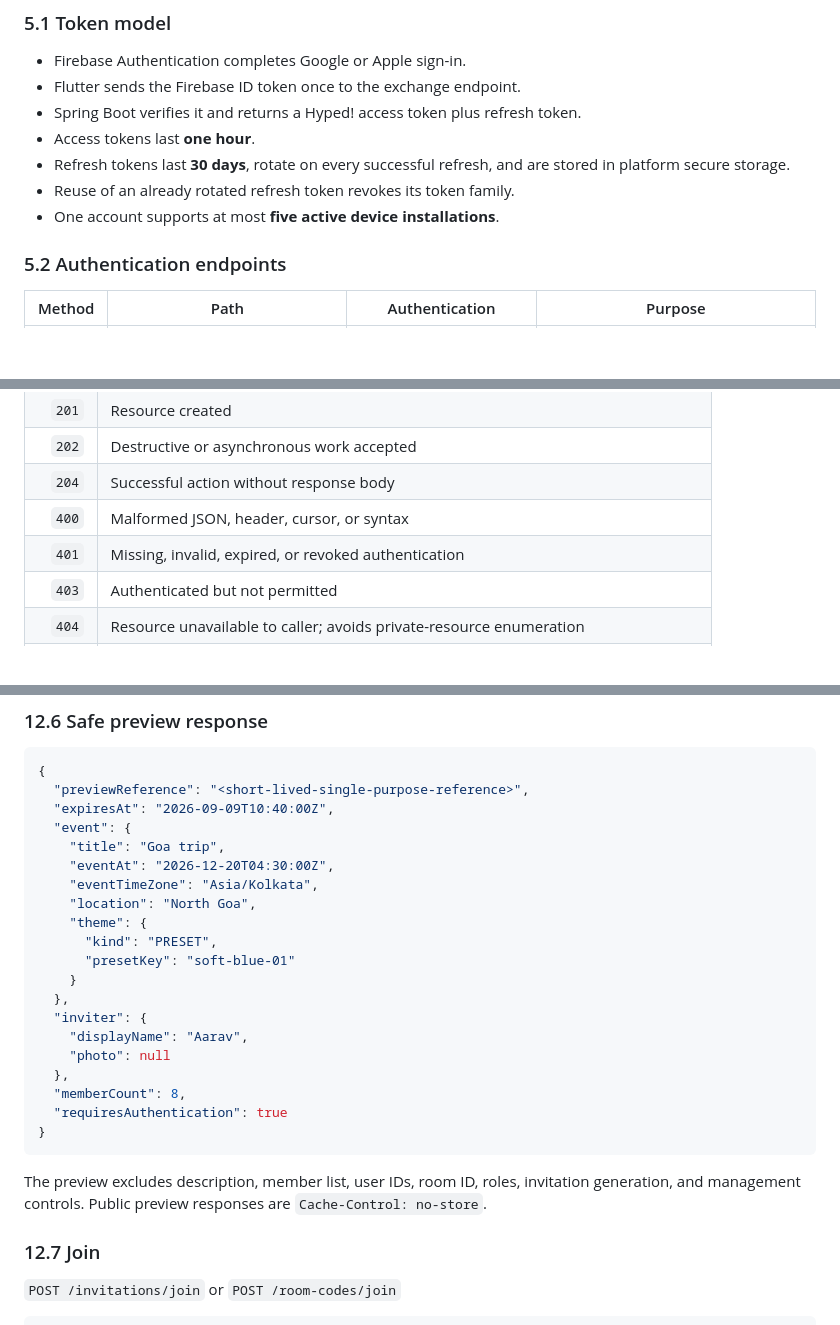
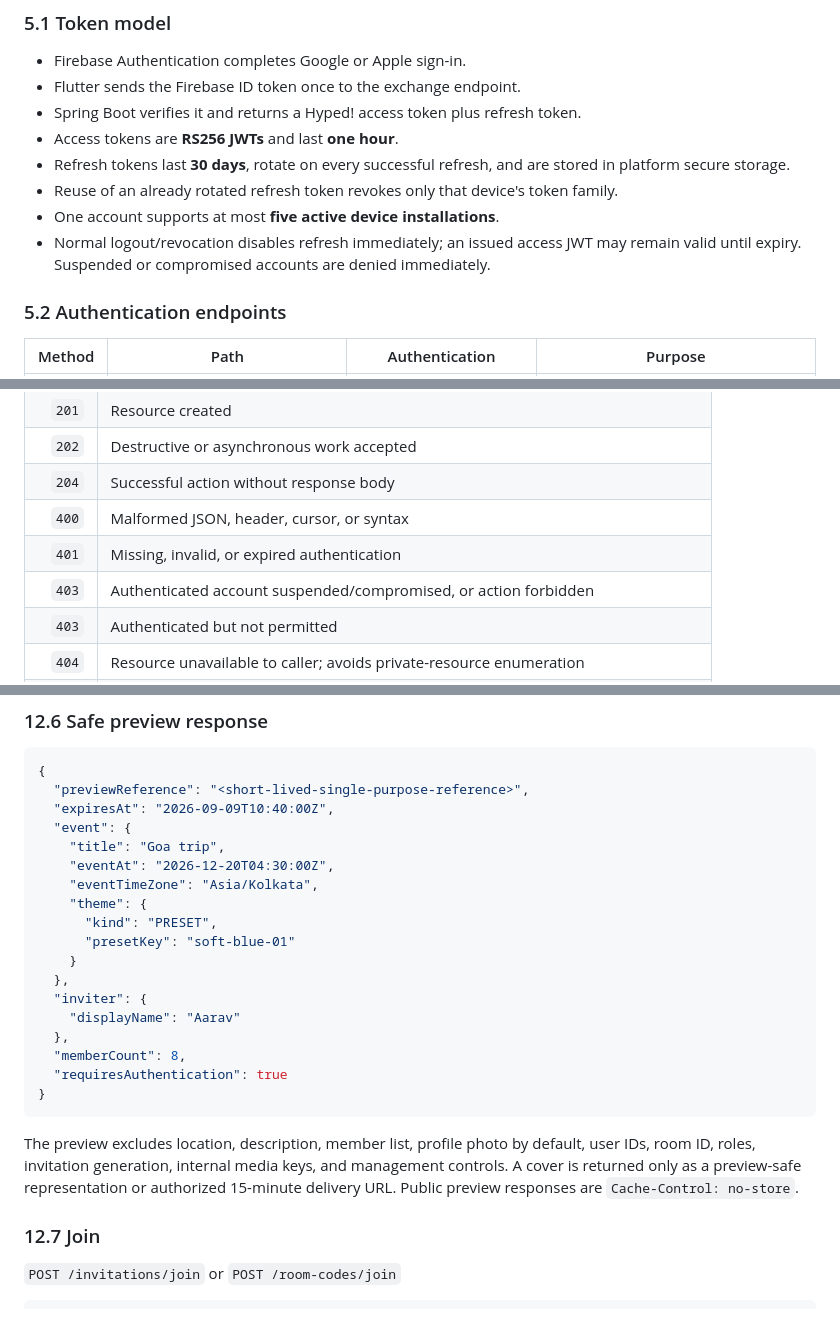
Before and after one commit to cosmoimai/Hyped, a Markdown page: docs/07-api-spec.md, 3 parts joined by grey strips. GitHub-like rendering; blank space fills up the shorter version.

Commit message:
docs: align 07-api-spec.md with security decisions

````diff
--- a/docs/07-api-spec.md
+++ b/docs/07-api-spec.md
@@ -93,10 +93,11 @@ The backend creates a request ID if the client does not supply a valid one and r
 - Firebase Authentication completes Google or Apple sign-in.
 - Flutter sends the Firebase ID token once to the exchange endpoint.
 - Spring Boot verifies it and returns a Hyped! access token plus refresh token.
-- Access tokens last **one hour**.
+- Access tokens are **RS256 JWTs** and last **one hour**.
 - Refresh tokens last **30 days**, rotate on every successful refresh, and are stored in platform secure storage.
-- Reuse of an already rotated refresh token revokes its token family.
+- Reuse of an already rotated refresh token revokes only that device's token family.
 - One account supports at most **five active device installations**.
+- Normal logout/revocation disables refresh immediately; an issued access JWT may remain valid until expiry. Suspended or compromised accounts are denied immediately.
 
 ### 5.2 Authentication endpoints
 
@@ -227,7 +231,8 @@ Field validation example:
 | `202` | Destructive or asynchronous work accepted |
 | `204` | Successful action without response body |
 | `400` | Malformed JSON, header, cursor, or syntax |
-| `401` | Missing, invalid, expired, or revoked authentication |
+| `401` | Missing, invalid, or expired authentication |
+| `403` | Authenticated account suspended/compromised, or action forbidden |
 | `403` | Authenticated but not permitted |
 | `404` | Resource unavailable to caller; avoids private-resource enumeration |
 | `409` | State conflict, limit reached, duplicate/replayed condition |
@@ -697,22 +702,20 @@ Code canonicalization removes the hyphen and converts lowercase to uppercase. Va
     "title": "Goa trip",
     "eventAt": "2026-12-20T04:30:00Z",
     "eventTimeZone": "Asia/Kolkata",
-    "location": "North Goa",
     "theme": {
       "kind": "PRESET",
       "presetKey": "soft-blue-01"
     }
   },
   "inviter": {
-    "displayName": "Aarav",
-    "photo": null
+    "displayName": "Aarav"
   },
   "memberCount": 8,
   "requiresAuthentication": true
 }
 ```
 
-The preview excludes description, member list, user IDs, room ID, roles, invitation generation, and management controls. Public preview responses are `Cache-Control: no-store`.
+The preview excludes location, description, member list, profile photo by default, user IDs, room ID, roles, invitation generation, internal media keys, and management controls. A cover is returned only as a preview-safe representation or authorized 15-minute delivery URL. Public preview responses are `Cache-Control: no-store`.
 
 ### 12.7 Join
 
````
Also changed, not shown: other parts of docs/07-api-spec.md (+6 -1 lines).
